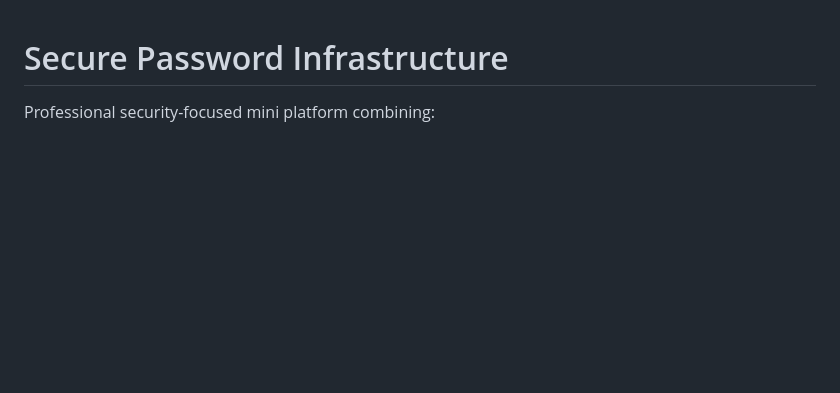
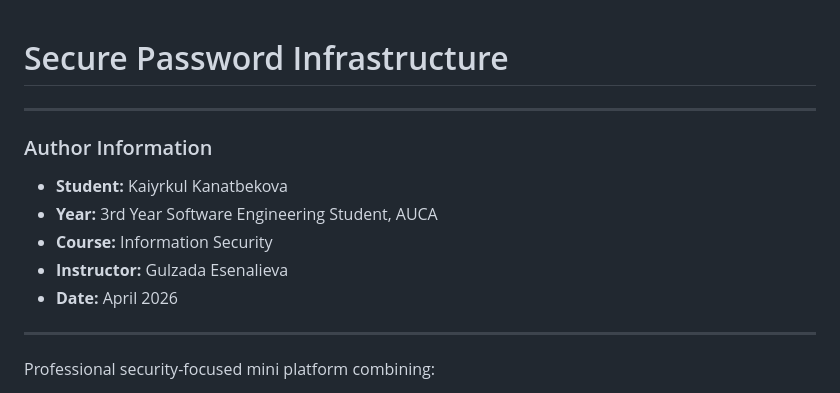
Before and after one commit to Kaiyrkul/information_security_projects, a Markdown page: README.md, the part around the change. Rendered like a GitHub page; blank space fills up the shorter version.

```diff
--- a/README.md
+++ b/README.md
@@ -1,4 +1,14 @@
 # Secure Password Infrastructure
+---
+
+### Author Information
+- **Student:** Kaiyrkul Kanatbekova
+- **Year:** 3rd Year Software Engineering Student, AUCA
+- **Course:** Information Security
+- **Instructor:** Gulzada Esenalieva
+- **Date:** Аpril 2026
+
+---
 
 Professional security-focused mini platform combining:
 - a cryptographically secure password generation service;
```
